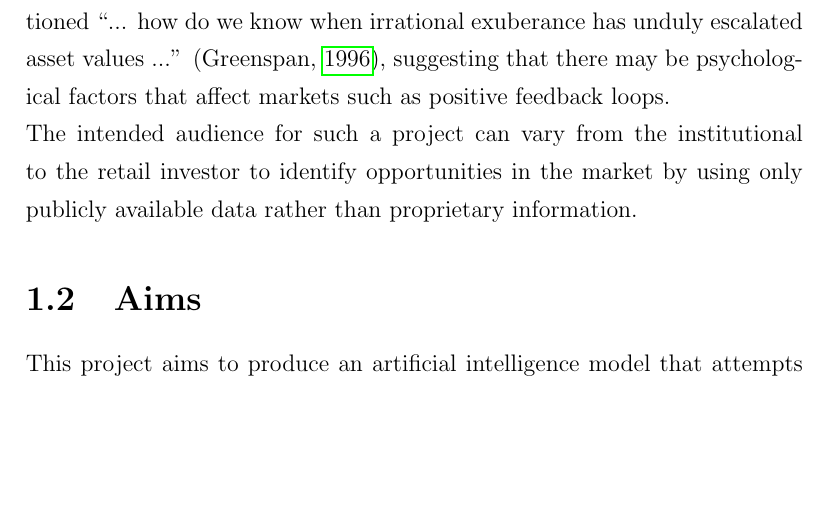
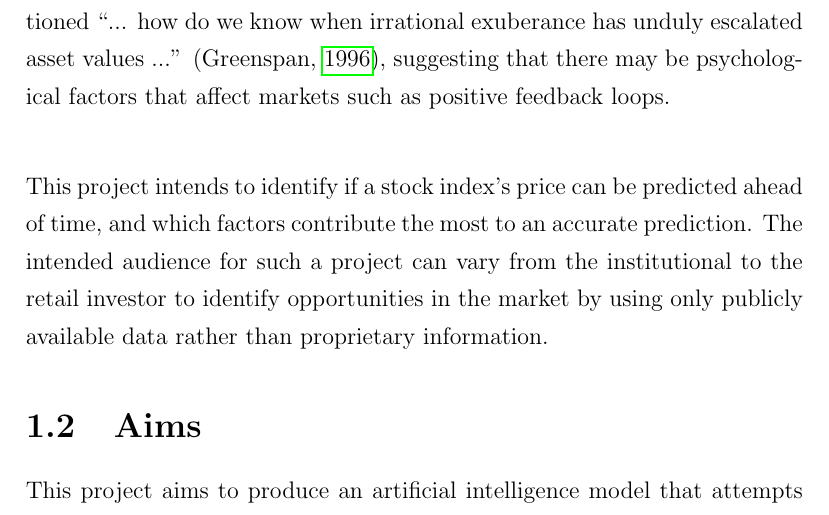
Before and after one commit to Alvie/predicting-stocks-fyp, a LaTeX thesis (latex_document/main.tex, which reads latex_document/introduction.tex): part of page 6 of 26, cut so that both start at the same text, the shorter picture padded with empty space. Compiled offline with pdfLaTeX.

Commit message:
Update Introduction in LaTeX document

```diff
--- a/latex_document/introduction.tex
+++ b/latex_document/introduction.tex
@@ -7,6 +7,9 @@ which suggests that markets are not made based on fundamental factors alone.
 In a 1996 speech, former Federal Reserve chair, Alan Greenspan questioned ``... how do we know when irrational exuberance has unduly escalated asset
 values ...'' \parencite{greenspan1996}, suggesting that there may be
 psychological factors that affect markets such as positive feedback loops.\\
+
+This project intends to identify if a stock index's price can be predicted ahead
+of time, and which factors contribute the most to an accurate prediction.
 The intended audience for such a project can vary from the institutional to
 the retail investor to identify opportunities in the market by using only
 publicly available data rather than proprietary information.
```
Also changed, not shown: latex_document/main.pdf.
